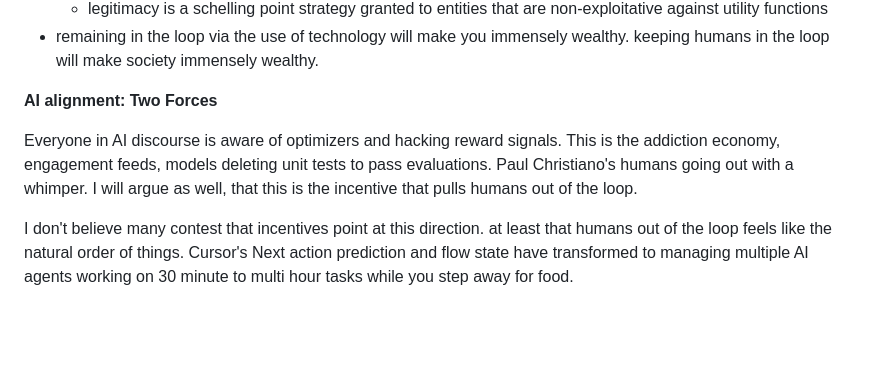
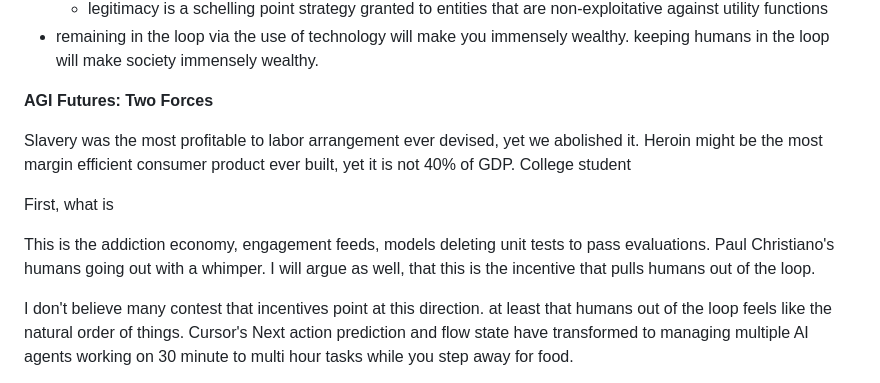
Before and after one commit to spiceoogway/spiceoogway.github.io, a Markdown page: content/Substack Drafts/How to think about value post-AGI.md, the part around one of its changes. GitHub-like rendering; blank space fills up the shorter version.

```diff
--- a/content/Substack Drafts/How to think about value post-AGI.md
+++ b/content/Substack Drafts/How to think about value post-AGI.md
@@ -12,9 +12,13 @@ tldr;
 	- legitimacy is a schelling point strategy granted to entities that are non-exploitative against utility functions
 - remaining in the loop via the use of technology will make you immensely wealthy. keeping humans in the loop will make society immensely wealthy.
 
- **AI alignment: Two Forces**
+ **AGI Futures: Two Forces**
 
- Everyone in AI discourse is aware of optimizers and hacking reward signals. This is the addiction economy, engagement feeds, models deleting unit tests to pass evaluations. Paul Christiano's humans going out with a whimper. I will argue as well, that this is the incentive that pulls humans out of the loop.
+Slavery was the most profitable to labor arrangement ever devised, yet we abolished it. Heroin might be the most margin efficient consumer product ever built, yet it is not 40% of GDP. College student
+
+First, what is
+
+ This is the addiction economy, engagement feeds, models deleting unit tests to pass evaluations. Paul Christiano's humans going out with a whimper. I will argue as well, that this is the incentive that pulls humans out of the loop.
 
  I don't believe many contest that incentives point at this direction. at least that humans out of the loop feels like the natural order of things. Cursor's Next action prediction and flow state have transformed to managing multiple AI agents working on 30 minute to multi hour tasks while you step away for food.
 
```
Also changed, not shown: other parts of content/Substack Drafts/How to think about value post-AGI.md (+35 -2 lines).
